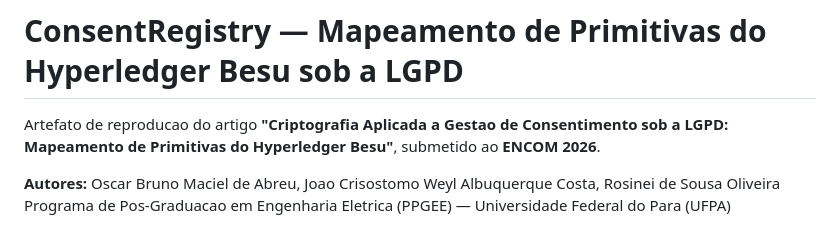
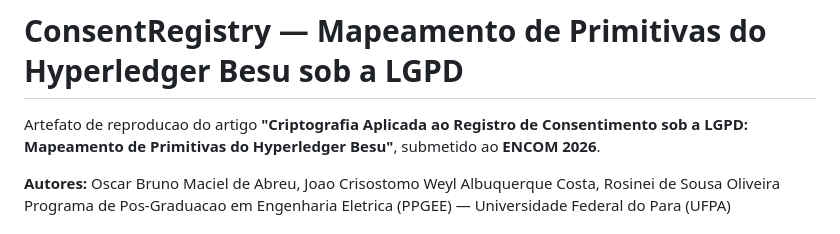
Before and after one commit to oscarbma/consentregistry-lgpd, a Markdown page: README.md, the part around the change. Drawn GitHub-style.

Commit message:
Update article title in README.md

```diff
--- a/README.md
+++ b/README.md
@@ -1,6 +1,6 @@
 # ConsentRegistry — Mapeamento de Primitivas do Hyperledger Besu sob a LGPD
 
-Artefato de reproducao do artigo **"Criptografia Aplicada a Gestao de Consentimento sob a LGPD: Mapeamento de Primitivas do Hyperledger Besu"**, submetido ao **ENCOM 2026**.
+Artefato de reproducao do artigo **"Criptografia Aplicada ao Registro de Consentimento sob a LGPD: Mapeamento de Primitivas do Hyperledger Besu"**, submetido ao **ENCOM 2026**.
 
 **Autores:** Oscar Bruno Maciel de Abreu, Joao Crisostomo Weyl Albuquerque Costa, Rosinei de Sousa Oliveira
 Programa de Pos-Graduacao em Engenharia Eletrica (PPGEE) — Universidade Federal do Para (UFPA)
```
